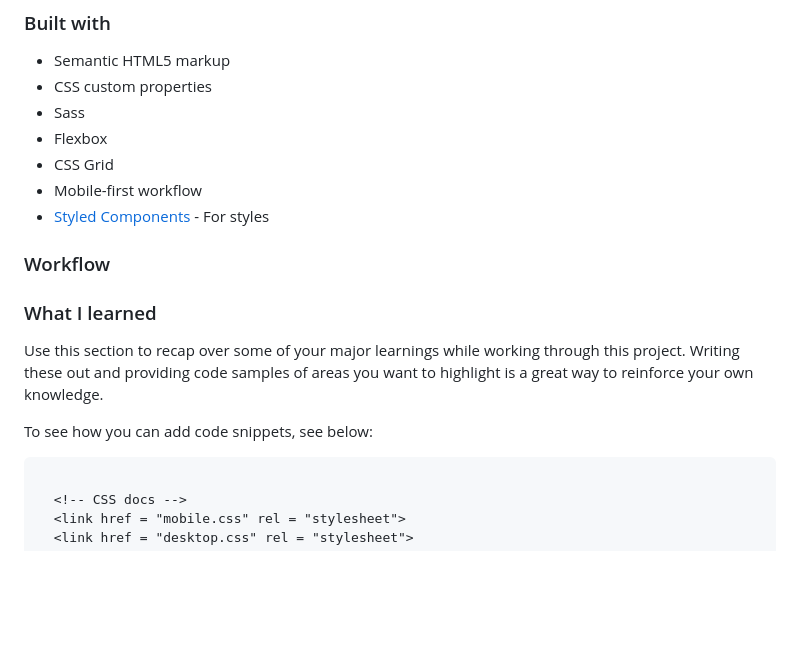
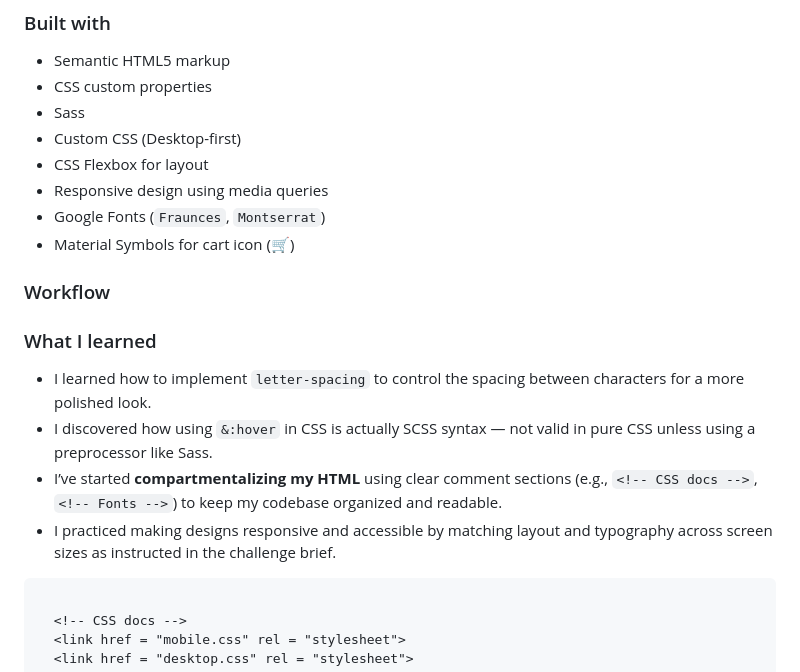
Before and after one commit to Mohaniish2208/Product-preview-card-component, a Markdown page: README-template.md, the part around the change printed below. GitHub-like rendering; blank space fills up the shorter version.

````diff
--- a/README-template.md
+++ b/README-template.md
@@ -43,18 +43,20 @@ Users should be able to:
 - Semantic HTML5 markup
 - CSS custom properties
 - Sass
-- Flexbox
-- CSS Grid
-- Mobile-first workflow
-- [Styled Components](https://styled-components.com/) - For styles
+- Custom CSS (Desktop-first)
+- CSS Flexbox for layout
+- Responsive design using media queries
+- Google Fonts (`Fraunces`, `Montserrat`)
+- Material Symbols for cart icon (🛒)
 
 ### Workflow
 
 ### What I learned
 
-Use this section to recap over some of your major learnings while working through this project. Writing these out and providing code samples of areas you want to highlight is a great way to reinforce your own knowledge.
-
-To see how you can add code snippets, see below:
+- I learned how to implement `letter-spacing` to control the spacing between characters for a more polished look.
+- I discovered how using `&:hover` in CSS is actually SCSS syntax — not valid in pure CSS unless using a preprocessor like Sass.
+- I’ve started **compartmentalizing my HTML** using clear comment sections (e.g., `<!-- CSS docs -->`, `<!-- Fonts -->`) to keep my codebase organized and readable.
+- I practiced making designs responsive and accessible by matching layout and typography across screen sizes as instructed in the challenge brief.
 
 ```html
 
````
Also changed, not shown: other parts of README-template.md (+1 -0 lines).
